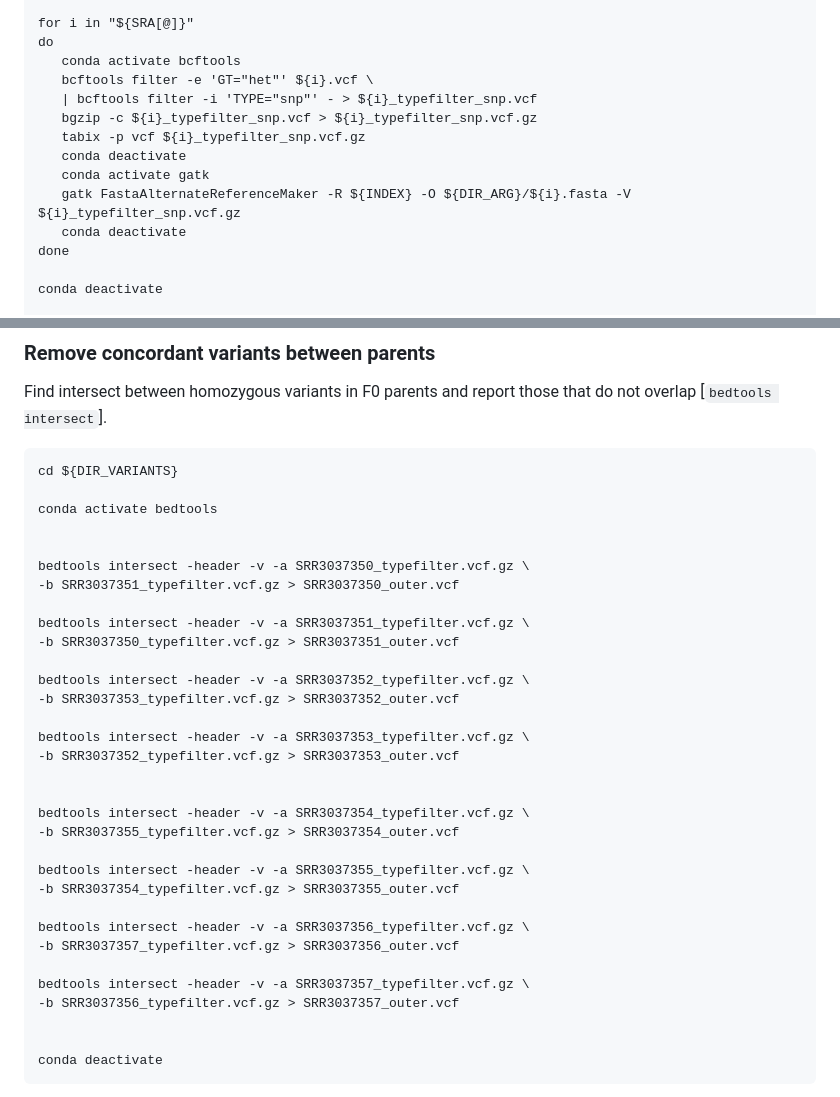
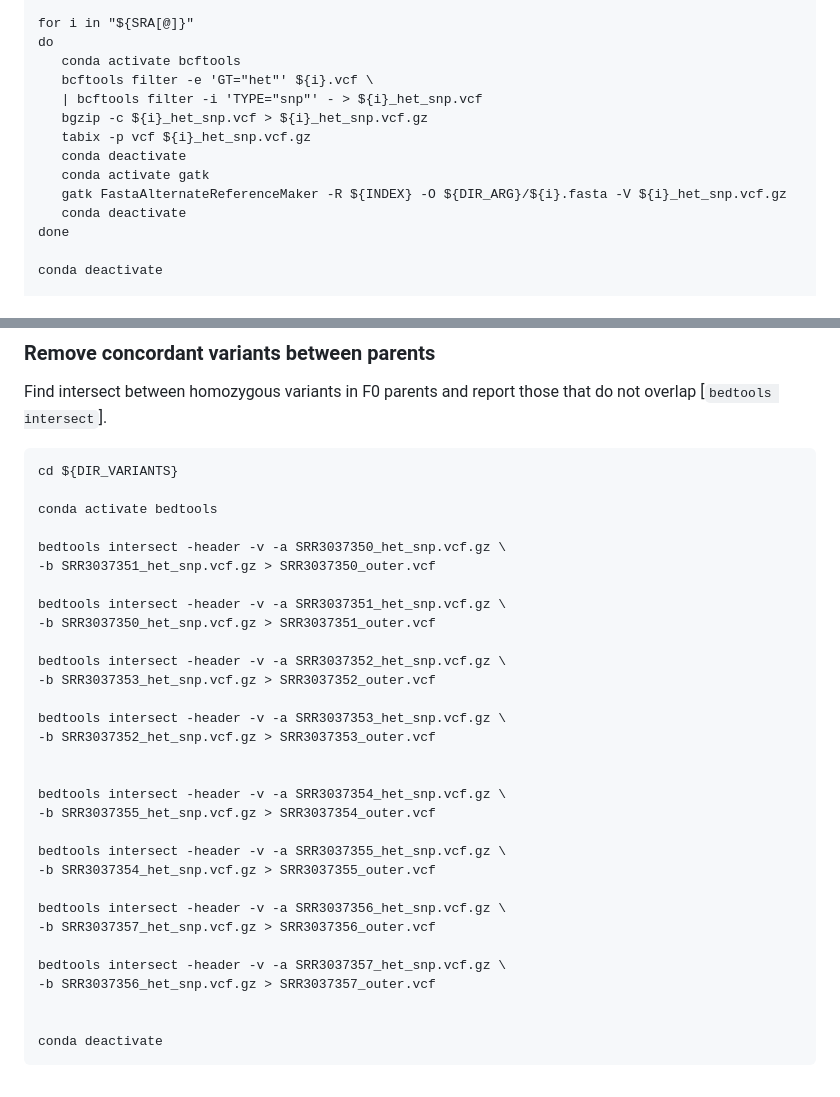
Before and after one commit to sbresnahan/Galbraith-2016-PNAS-ASE-replication, a Markdown page: ASE_bioinfo.md, 2 parts joined by grey strips. Drawn GitHub-style.

```diff
--- a/ASE_bioinfo.md
+++ b/ASE_bioinfo.md
@@ -246,12 +246,12 @@ for i in "${SRA[@]}"
 do
    conda activate bcftools
    bcftools filter -e 'GT="het"' ${i}.vcf \
-   | bcftools filter -i 'TYPE="snp"' - > ${i}_typefilter_snp.vcf
-   bgzip -c ${i}_typefilter_snp.vcf > ${i}_typefilter_snp.vcf.gz
-   tabix -p vcf ${i}_typefilter_snp.vcf.gz
+   | bcftools filter -i 'TYPE="snp"' - > ${i}_het_snp.vcf
+   bgzip -c ${i}_het_snp.vcf > ${i}_het_snp.vcf.gz
+   tabix -p vcf ${i}_het_snp.vcf.gz
    conda deactivate
    conda activate gatk
-   gatk FastaAlternateReferenceMaker -R ${INDEX} -O ${DIR_ARG}/${i}.fasta -V ${i}_typefilter_snp.vcf.gz
+   gatk FastaAlternateReferenceMaker -R ${INDEX} -O ${DIR_ARG}/${i}.fasta -V ${i}_het_snp.vcf.gz
    conda deactivate
 done
 
@@ -444,31 +444,30 @@ cd ${DIR_VARIANTS}
 
 conda activate bedtools
 
+bedtools intersect -header -v -a SRR3037350_het_snp.vcf.gz \
+-b SRR3037351_het_snp.vcf.gz > SRR3037350_outer.vcf
 
-bedtools intersect -header -v -a SRR3037350_typefilter.vcf.gz \
--b SRR3037351_typefilter.vcf.gz > SRR3037350_outer.vcf
+bedtools intersect -header -v -a SRR3037351_het_snp.vcf.gz \
+-b SRR3037350_het_snp.vcf.gz > SRR3037351_outer.vcf
 
-bedtools intersect -header -v -a SRR3037351_typefilter.vcf.gz \
--b SRR3037350_typefilter.vcf.gz > SRR3037351_outer.vcf
+bedtools intersect -header -v -a SRR3037352_het_snp.vcf.gz \
+-b SRR3037353_het_snp.vcf.gz > SRR3037352_outer.vcf
 
-bedtools intersect -header -v -a SRR3037352_typefilter.vcf.gz \
--b SRR3037353_typefilter.vcf.gz > SRR3037352_outer.vcf
-
-bedtools intersect -header -v -a SRR3037353_typefilter.vcf.gz \
--b SRR3037352_typefilter.vcf.gz > SRR3037353_outer.vcf
+bedtools intersect -header -v -a SRR3037353_het_snp.vcf.gz \
+-b SRR3037352_het_snp.vcf.gz > SRR3037353_outer.vcf
 
 
-bedtools intersect -header -v -a SRR3037354_typefilter.vcf.gz \
--b SRR3037355_typefilter.vcf.gz > SRR3037354_outer.vcf
+bedtools intersect -header -v -a SRR3037354_het_snp.vcf.gz \
+-b SRR3037355_het_snp.vcf.gz > SRR3037354_outer.vcf
 
-bedtools intersect -header -v -a SRR3037355_typefilter.vcf.gz \
--b SRR3037354_typefilter.vcf.gz > SRR3037355_outer.vcf
+bedtools intersect -header -v -a SRR3037355_het_snp.vcf.gz \
+-b SRR3037354_het_snp.vcf.gz > SRR3037355_outer.vcf
 
-bedtools intersect -header -v -a SRR3037356_typefilter.vcf.gz \
--b SRR3037357_typefilter.vcf.gz > SRR3037356_outer.vcf
+bedtools intersect -header -v -a SRR3037356_het_snp.vcf.gz \
+-b SRR3037357_het_snp.vcf.gz > SRR3037356_outer.vcf
 
-bedtools intersect -header -v -a SRR3037357_typefilter.vcf.gz \
--b SRR3037356_typefilter.vcf.gz > SRR3037357_outer.vcf
+bedtools intersect -header -v -a SRR3037357_het_snp.vcf.gz \
+-b SRR3037356_het_snp.vcf.gz > SRR3037357_outer.vcf
 
 
 conda deactivate
```
